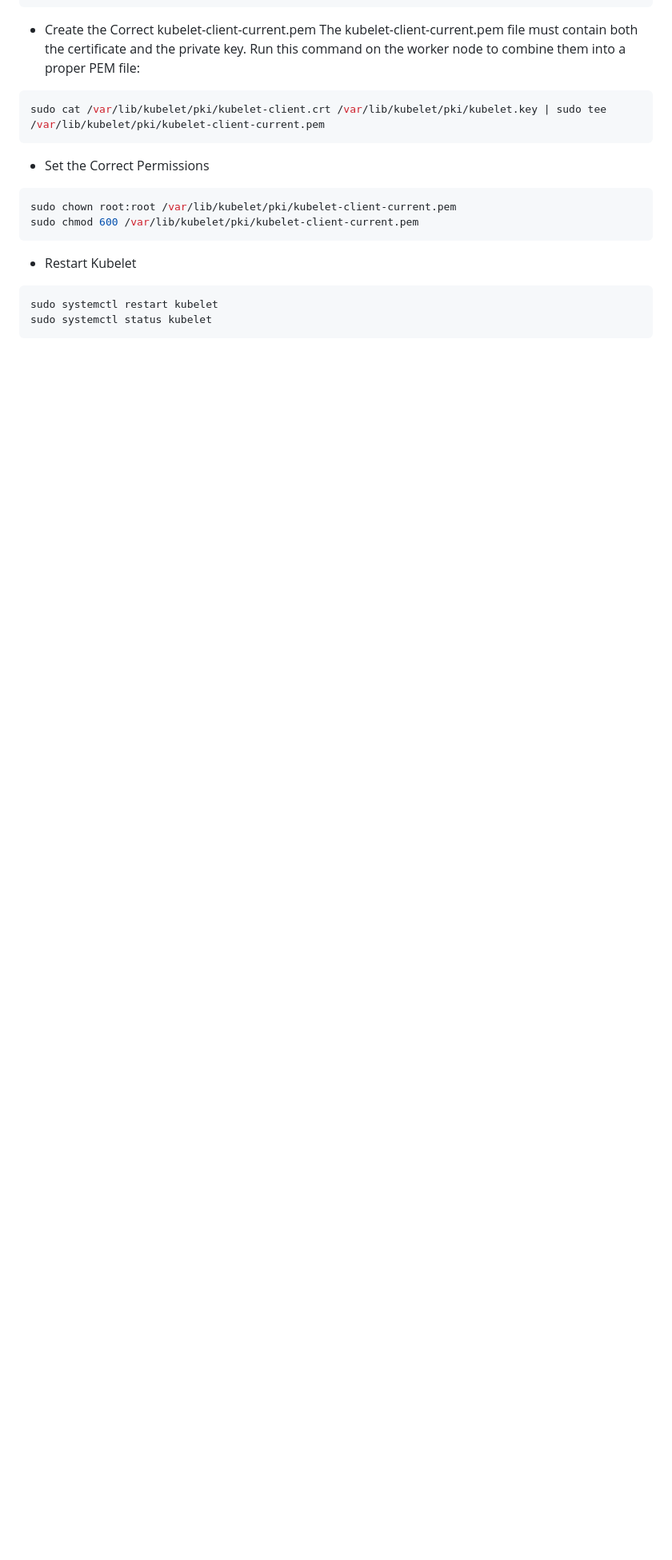
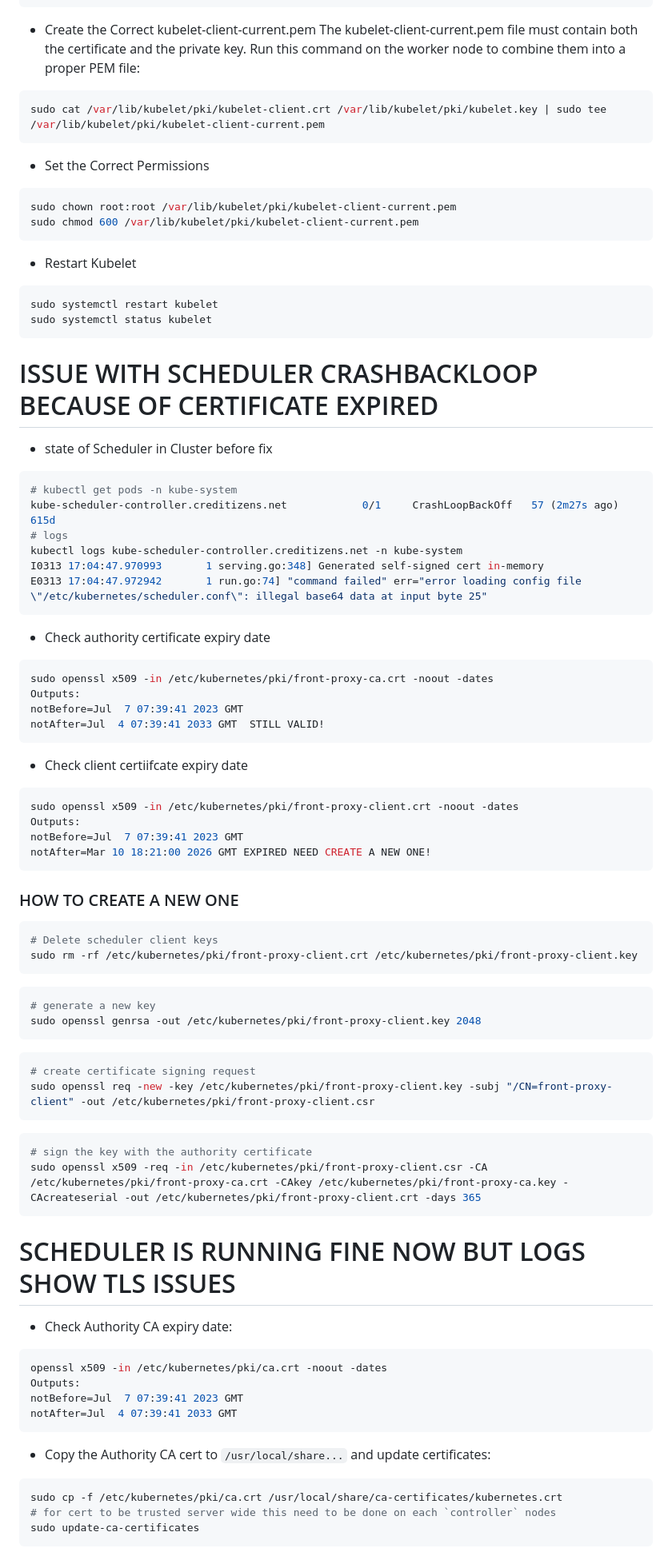
Before and after one commit to Diallo75012/kubeadm_updating_cluster, a Markdown page: notes.md, the part around one of its changes. Shown at 80% size. Rendered like a GitHub page; blank space fills up the shorter version.

Commit message:
updated noted - I put a mess again on the cluster and will try to fix it to get hands on it

````diff
--- a/notes.md
+++ b/notes.md
@@ -532,3 +535,67 @@ sudo chmod 600 /var/lib/kubelet/pki/kubelet-client-current.pem
 sudo systemctl restart kubelet
 sudo systemctl status kubelet
 ```
+
+
+# ISSUE WITH SCHEDULER CRASHBACKLOOP BECAUSE OF CERTIFICATE EXPIRED
+- state of Scheduler in Cluster before fix
+```bash
+# kubectl get pods -n kube-system
+kube-scheduler-controller.creditizens.net            0/1     CrashLoopBackOff   57 (2m27s ago)   615d
+# logs
+kubectl logs kube-scheduler-controller.creditizens.net -n kube-system
+I0313 17:04:47.970993       1 serving.go:348] Generated self-signed cert in-memory
+E0313 17:04:47.972942       1 run.go:74] "command failed" err="error loading config file \"/etc/kubernetes/scheduler.conf\": illegal base64 data at input byte 25"
+```
+
+- Check authority certificate expiry date
+```bash
+sudo openssl x509 -in /etc/kubernetes/pki/front-proxy-ca.crt -noout -dates
+Outputs:
+notBefore=Jul  7 07:39:41 2023 GMT
+notAfter=Jul  4 07:39:41 2033 GMT  STILL VALID!
+```
+
+- Check client certiifcate expiry date
+```bash
+sudo openssl x509 -in /etc/kubernetes/pki/front-proxy-client.crt -noout -dates
+Outputs:
+notBefore=Jul  7 07:39:41 2023 GMT
+notAfter=Mar 10 18:21:00 2026 GMT EXPIRED NEED CREATE A NEW ONE!
+```
+
+### HOW TO CREATE A NEW ONE
+```bash
+# Delete scheduler client keys
+sudo rm -rf /etc/kubernetes/pki/front-proxy-client.crt /etc/kubernetes/pki/front-proxy-client.key
+```
+```bash
+# generate a new key
+sudo openssl genrsa -out /etc/kubernetes/pki/front-proxy-client.key 2048
+```
+```bash
+# create certificate signing request
+sudo openssl req -new -key /etc/kubernetes/pki/front-proxy-client.key -subj "/CN=front-proxy-client" -out /etc/kubernetes/pki/front-proxy-client.csr
+```
+```bash
+# sign the key with the authority certificate
+sudo openssl x509 -req -in /etc/kubernetes/pki/front-proxy-client.csr -CA /etc/kubernetes/pki/front-proxy-ca.crt -CAkey /etc/kubernetes/pki/front-proxy-ca.key -CAcreateserial -out /etc/kubernetes/pki/front-proxy-client.crt -days 365
+```
+
+# SCHEDULER IS RUNNING FINE NOW BUT LOGS SHOW TLS ISSUES
+
+- Check Authority CA expiry date:
+```bash
+openssl x509 -in /etc/kubernetes/pki/ca.crt -noout -dates
+Outputs:
+notBefore=Jul  7 07:39:41 2023 GMT
+notAfter=Jul  4 07:39:41 2033 GMT
+```
+
+- Copy the Authority CA cert to `/usr/local/share...` and update certificates:
+```bash
+sudo cp -f /etc/kubernetes/pki/ca.crt /usr/local/share/ca-certificates/kubernetes.crt
+# for cert to be trusted server wide this need to be done on each `controller` nodes
+sudo update-ca-certificates
+```
+
````
Also changed, not shown: other parts of notes.md (+14 -2 lines).
